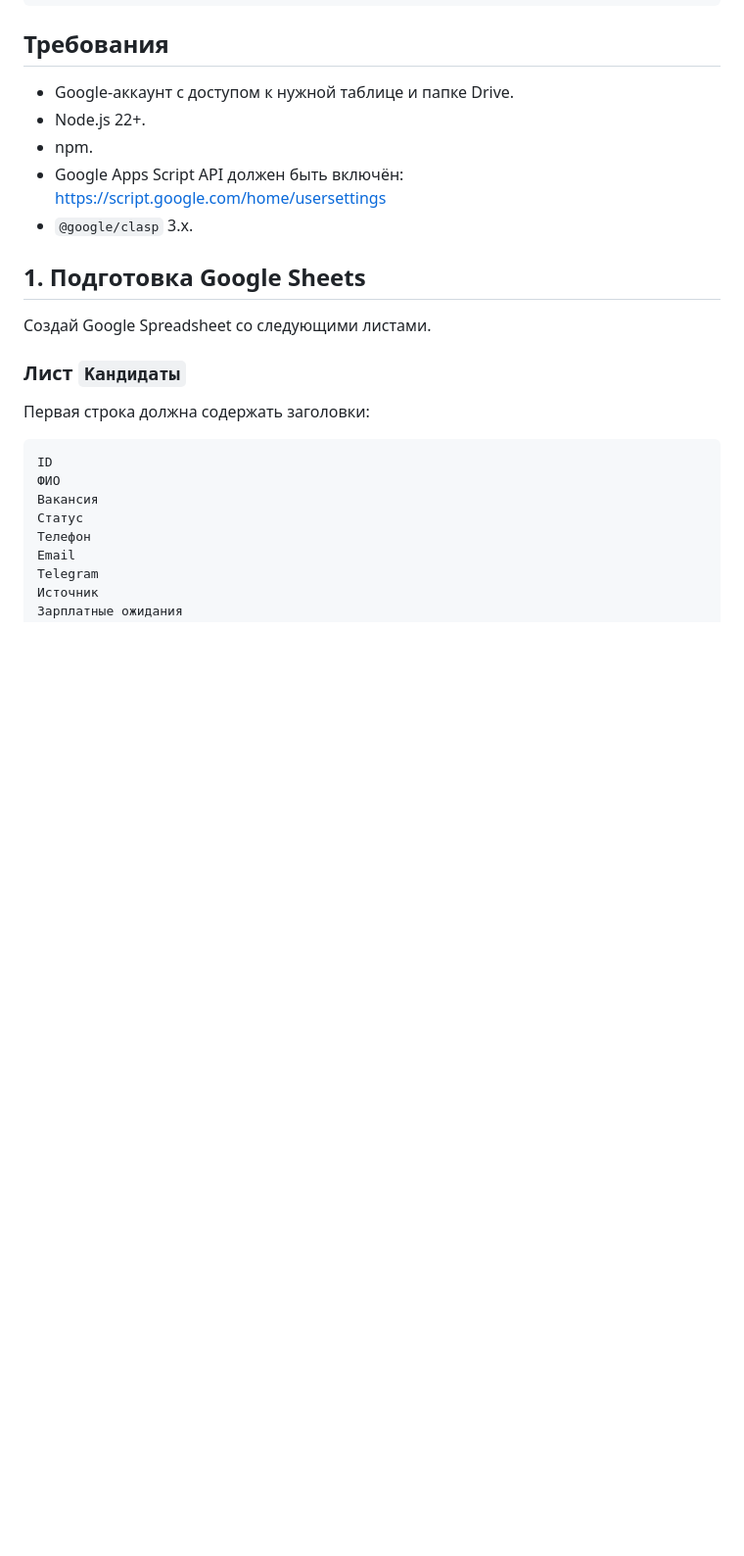
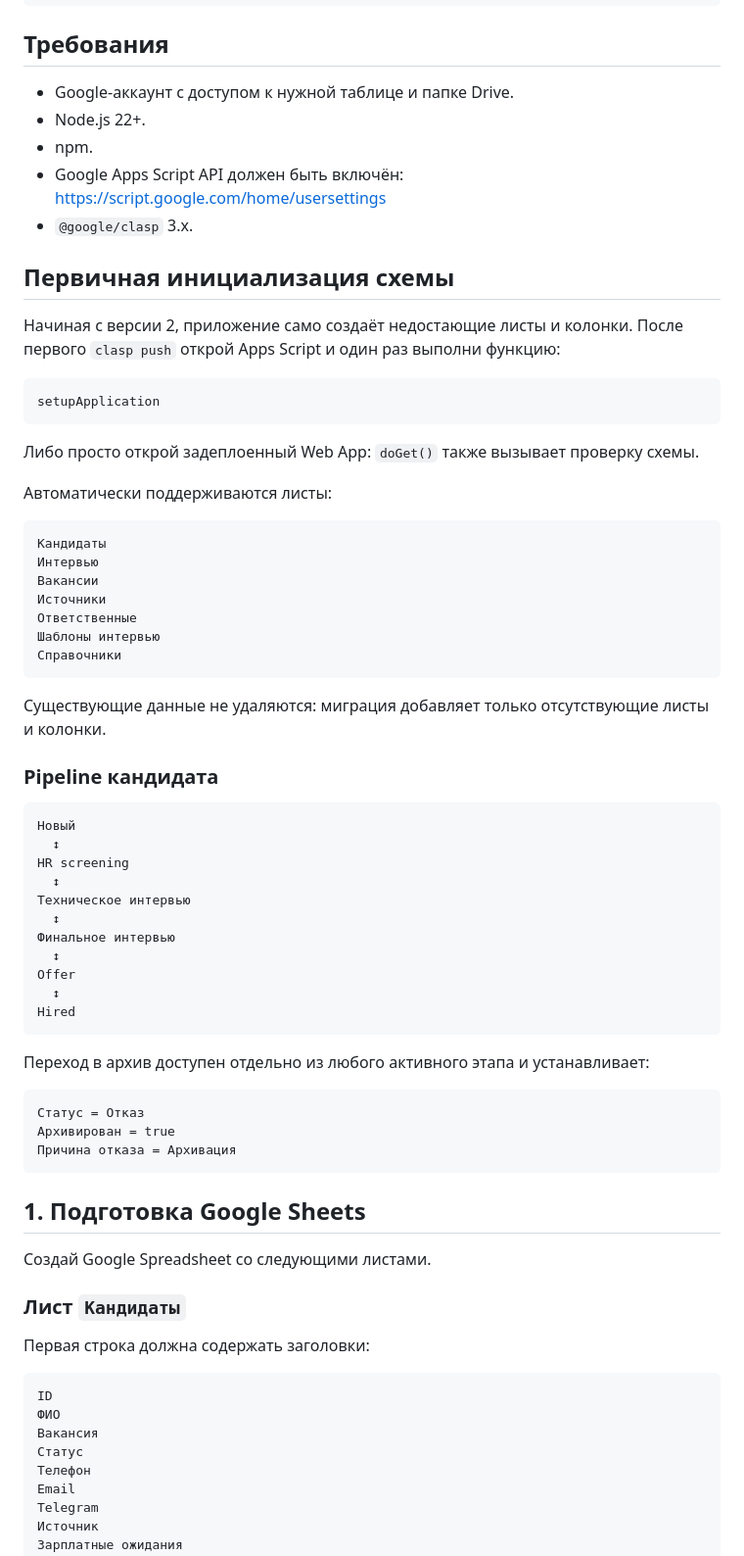
Before and after one commit to totKtoXam/recruting_ats, a Markdown page: README.md, the part around one of its changes. Shown at 98% size. GitHub-like rendering; blank space fills up the shorter version.

````diff
--- a/README.md
+++ b/README.md
@@ -51,6 +54,54 @@ Google Apps Script
 - Google Apps Script API должен быть включён:
   https://script.google.com/home/usersettings
 - `@google/clasp` 3.x.
+
+## Первичная инициализация схемы
+
+Начиная с версии 2, приложение само создаёт недостающие листы и колонки. После первого `clasp push` открой Apps Script и один раз выполни функцию:
+
+```text
+setupApplication
+```
+
+Либо просто открой задеплоенный Web App: `doGet()` также вызывает проверку схемы.
+
+Автоматически поддерживаются листы:
+
+```text
+Кандидаты
+Интервью
+Вакансии
+Источники
+Ответственные
+Шаблоны интервью
+Справочники
+```
+
+Существующие данные не удаляются: миграция добавляет только отсутствующие листы и колонки.
+
+### Pipeline кандидата
+
+```text
+Новый
+  ↕
+HR screening
+  ↕
+Техническое интервью
+  ↕
+Финальное интервью
+  ↕
+Offer
+  ↕
+Hired
+```
+
+Переход в архив доступен отдельно из любого активного этапа и устанавливает:
+
+```text
+Статус = Отказ
+Архивирован = true
+Причина отказа = Архивация
+```
 
 ## 1. Подготовка Google Sheets
 
````
Also changed, not shown: other parts of README.md (+65 -10 lines).
